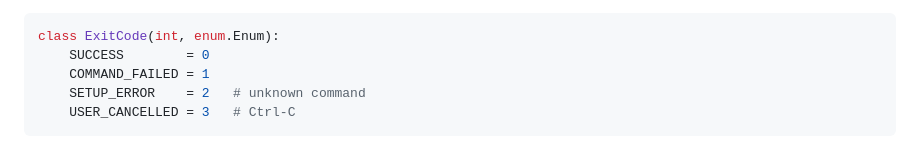
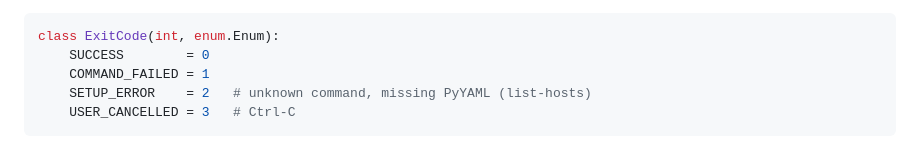
Before and after one commit to connormason/dotfiles, a Markdown page: docs/RUN_PY_REFERENCE.md, the part around the change. Rendered like a GitHub page.

````diff
--- a/docs/RUN_PY_REFERENCE.md
+++ b/docs/RUN_PY_REFERENCE.md
@@ -770,7 +770,7 @@ StyleColor = Union[int, tuple[int, int, int], str]
 class ExitCode(int, enum.Enum):
     SUCCESS        = 0
     COMMAND_FAILED = 1
-    SETUP_ERROR    = 2   # unknown command
+    SETUP_ERROR    = 2   # unknown command, missing PyYAML (list-hosts)
     USER_CANCELLED = 3   # Ctrl-C
 ```
 
````
Also changed, not shown: CLAUDE.md (+3 -2 lines).
